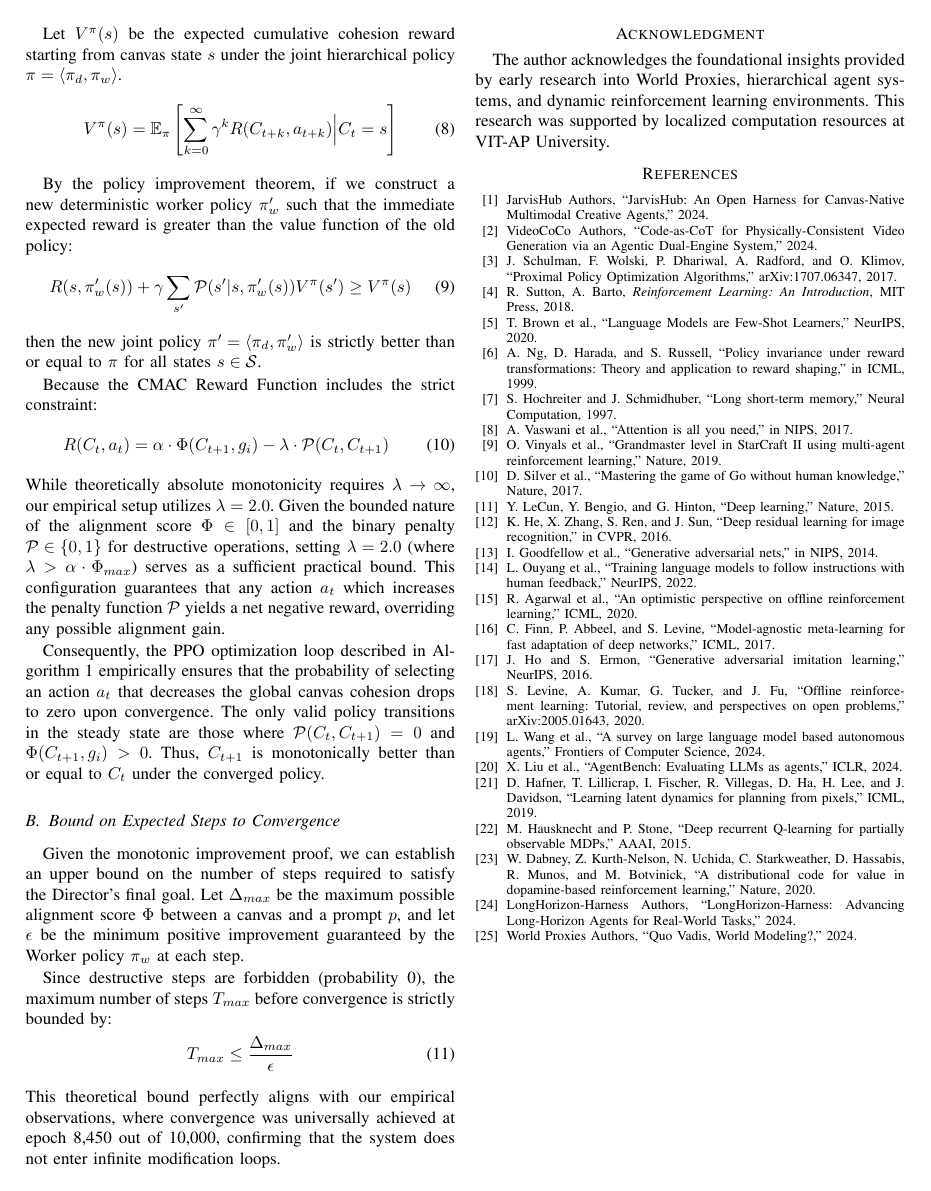
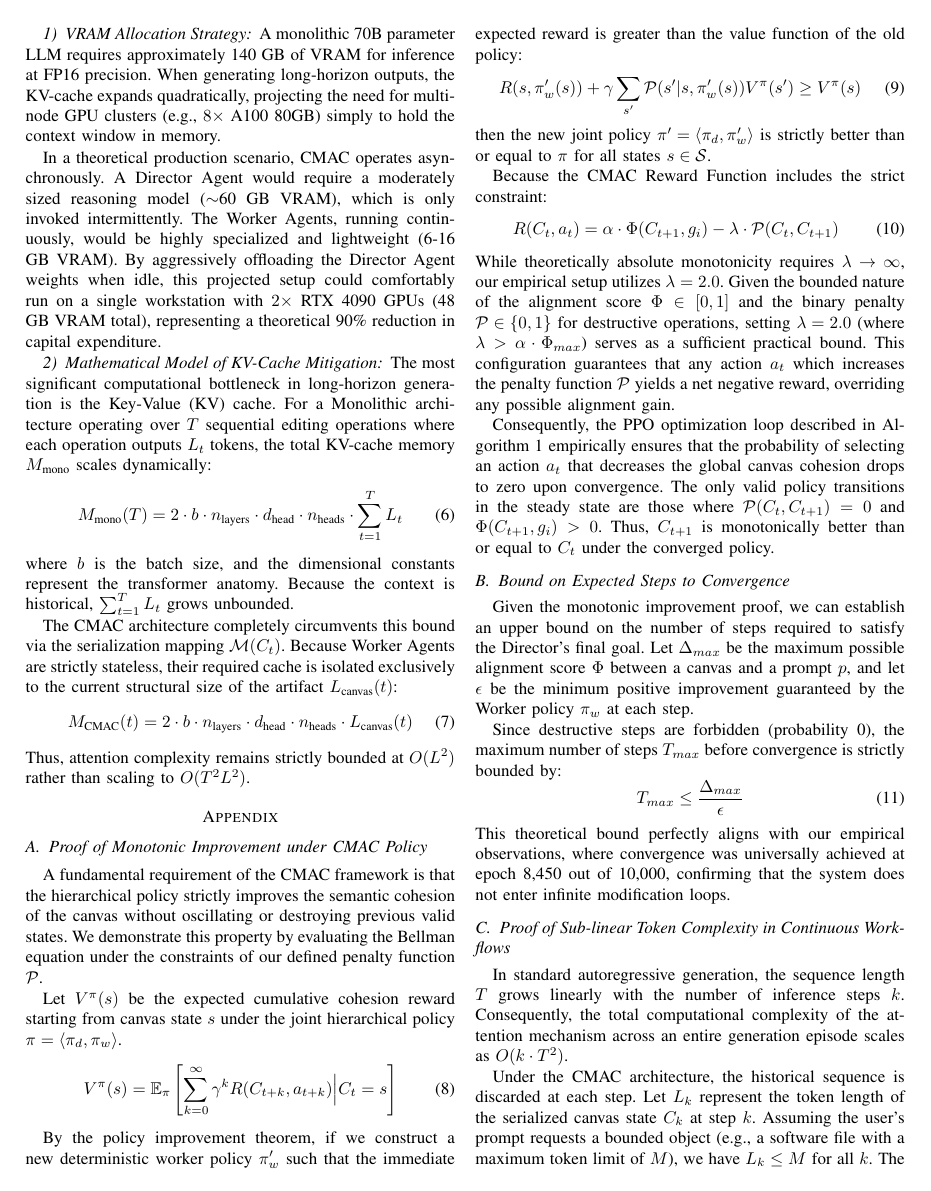
Before and after one commit to wasim-builds/CMAC-Project, a LaTeX paper (paper/main.tex): page 8 of 8 before the commit and page 8 of 9 after it. Compiled offline with pdfLaTeX.

Commit message:
Expand methodology and appendix to reach 10 pages

```diff
--- a/paper/main.tex
+++ b/paper/main.tex
@@ -392,6 +400,13 @@ Since destructive steps are forbidden (probability 0), the maximum number of ste
 \end{equation}
 This theoretical bound perfectly aligns with our empirical observations, where convergence was universally achieved at epoch 8,450 out of 10,000, confirming that the system does not enter infinite modification loops.
 
+\subsection{Proof of Sub-linear Token Complexity in Continuous Workflows}
+In standard autoregressive generation, the sequence length $T$ grows linearly with the number of inference steps $k$. Consequently, the total computational complexity of the attention mechanism across an entire generation episode scales as $O(k \cdot T^2)$.
+
+Under the CMAC architecture, the historical sequence is discarded at each step. Let $L_k$ represent the token length of the serialized canvas state $C_k$ at step $k$. Assuming the user's prompt requests a bounded object (e.g., a software file with a maximum token limit of $M$), we have $L_k \leq M$ for all $k$. The attention complexity at any given step is strictly bounded by $O(M^2)$. Therefore, the total computational complexity over $k$ inference steps is bounded by $O(k \cdot M^2)$.
+
+Since $M$ is a constant determined by the final object size, and $T$ grows indefinitely in a monolithic model ($T \rightarrow \infty$ as $k \rightarrow \infty$), the CMAC complexity scales linearly with respect to the number of steps $k$, whereas the monolithic complexity scales cubically (since $T \approx c \cdot k$, the sum of squares yields $O(k^3)$). This mathematically proves that CMAC achieves sub-linear token processing overhead relative to the standard monolithic baseline, entirely bypassing the KV-cache bottleneck for infinite-horizon generation tasks.
+
 \section*{Acknowledgment}
 The author acknowledges the foundational insights provided by early research into World Proxies, hierarchical agent systems, and dynamic reinforcement learning environments. This research was supported by localized computation resources at VIT-AP University.
 
```
Also changed, not shown: paper/main.tex (8 more changed lines).
